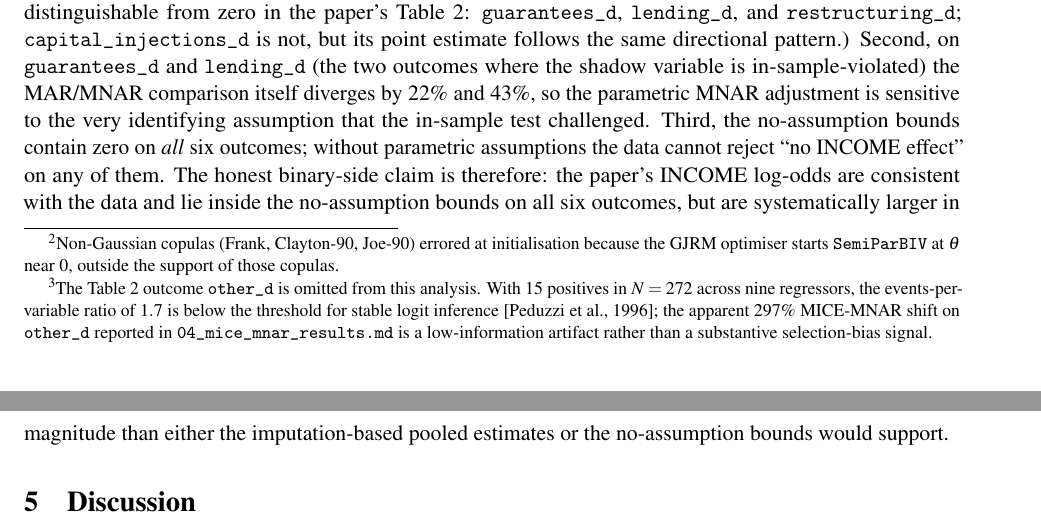
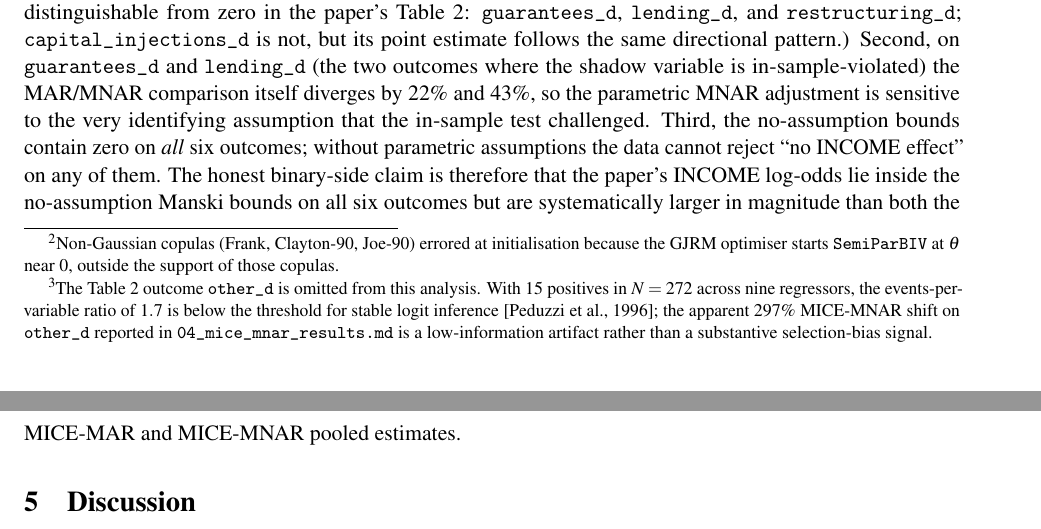
Before and after one commit to Agustin1KH/mnar-crisis-reanalysis, a LaTeX paper (memo/memo.tex): two parts of pages 5 and 6 of 7, joined at a grey line, cut so that both start at the same text. Compiled offline with pdfLaTeX.

Commit message:
Phase 6c: fix internal contradiction in Section 4 closing sentence
Replaced the final sentence of Section 4. The prior wording asserted
the paper's INCOME log-odds are "systematically larger in magnitude
than either the imputation-based pooled estimates OR the no-assumption
bounds would support" -- which is internally contradictory: anything
inside the Manski bounds is, by construction, supported by them. The
preceding paragraph already states the bounds contain the paper's PD
on all six outcomes.

Corrected to: "The honest binary-side claim is therefore that the
paper's INCOME log-odds lie inside the no-assumption Manski bounds on
all six outcomes but are systematically larger in magnitude than both
the MICE-MAR and MICE-MNAR pooled estimates."

This narrows the comparison to the two reference points where the
contrast is real (MAR and MNAR pooled imputation), preserves the
"systematically larger in magnitude" framing introduced in Phase 6b,
and keeps the Manski-bounds containment claim consistent with the
preceding paragraphs.

PDF rebuilt; 7 pages; no LaTeX errors; no preference violations
introduced. No other content changed.

Made-with: Cursor

```diff
--- a/memo/memo.tex
+++ b/memo/memo.tex
@@ -394,10 +394,9 @@ very identifying assumption that the in-sample test challenged.
 Third, the no-assumption bounds contain zero on \emph{all} six
 outcomes; without parametric assumptions the data cannot reject ``no
 INCOME effect'' on any of them. The honest binary-side claim is
-therefore: the paper's INCOME log-odds are consistent with the data
-and lie inside the no-assumption bounds on all six outcomes, but are
-systematically larger in magnitude than either the imputation-based
-pooled estimates or the no-assumption bounds would support.
+therefore that the paper's INCOME log-odds lie inside the no-assumption
+Manski bounds on all six outcomes but are systematically larger in
+magnitude than both the MICE-MAR and MICE-MNAR pooled estimates.
 
 % =============================================================================
 \section{Discussion}
```
Also changed, not shown: memo/memo.pdf.
